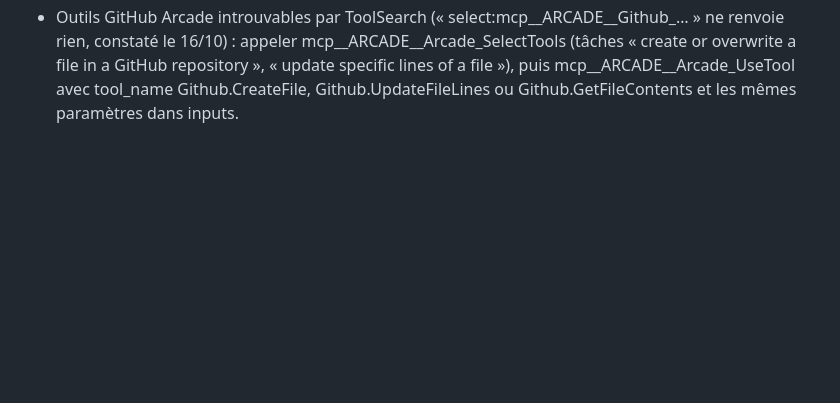
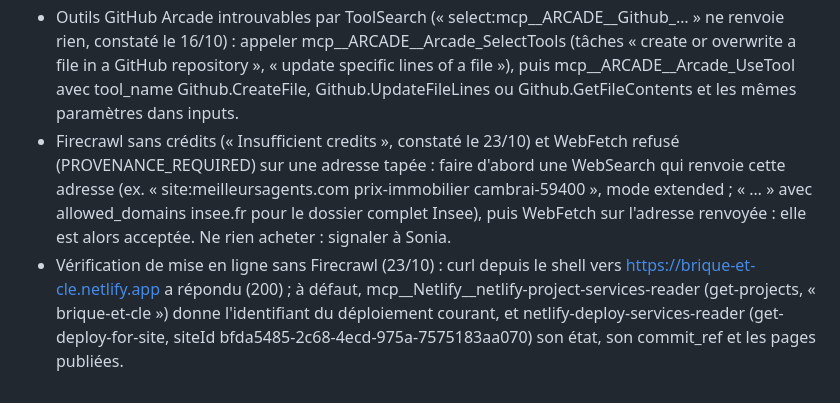
Before and after one commit to ALSNovaGestion/brique-et-cle, a Markdown page: AUTOMATISATION.md, the part around the change. Drawn GitHub-style; blank space fills up the shorter version.

Commit message:
Charte : deux solutions ajoutées aux problèmes connus

```diff
--- a/AUTOMATISATION.md
+++ b/AUTOMATISATION.md
@@ -61,3 +61,5 @@ Chaque agent résout lui-même les problèmes rencontrés et ajoute ici une lign
 - Firecrawl : le format « query » coûte 5 crédits par page, « markdown » et « rawHtml » 1 crédit. Préférer markdown avec onlyMainContent, y compris pour Légifrance (les pages de section du code affichent la « version en vigueur au » jour de la lecture).
 - Le taux moyen 20 ans (3,5 % au 09/10) sert aussi à l'exemple chiffré de guide-ptz.html : le recalculer avec les autres pages si ce taux change.
 - Outils GitHub Arcade introuvables par ToolSearch (« select:mcp__ARCADE__Github_… » ne renvoie rien, constaté le 16/10) : appeler mcp__ARCADE__Arcade_SelectTools (tâches « create or overwrite a file in a GitHub repository », « update specific lines of a file »), puis mcp__ARCADE__Arcade_UseTool avec tool_name Github.CreateFile, Github.UpdateFileLines ou Github.GetFileContents et les mêmes paramètres dans inputs.
+- Firecrawl sans crédits (« Insufficient credits », constaté le 23/10) et WebFetch refusé (PROVENANCE_REQUIRED) sur une adresse tapée : faire d'abord une WebSearch qui renvoie cette adresse (ex. « site:meilleursagents.com prix-immobilier cambrai-59400 », mode extended ; « … » avec allowed_domains insee.fr pour le dossier complet Insee), puis WebFetch sur l'adresse renvoyée : elle est alors acceptée. Ne rien acheter : signaler à Sonia.
+- Vérification de mise en ligne sans Firecrawl (23/10) : curl depuis le shell vers https://brique-et-cle.netlify.app a répondu (200) ; à défaut, mcp__Netlify__netlify-project-services-reader (get-projects, « brique-et-cle ») donne l'identifiant du déploiement courant, et netlify-deploy-services-reader (get-deploy-for-site, siteId bfda5485-2c68-4ecd-975a-7575183aa070) son état, son commit_ref et les pages publiées.
```
